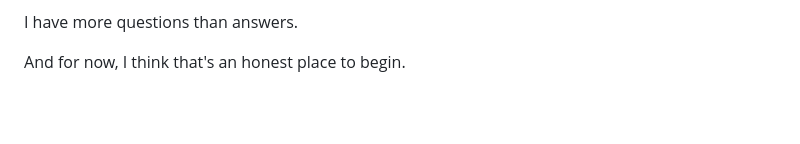
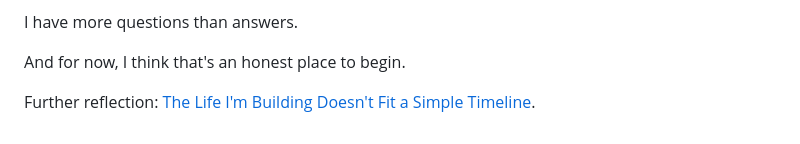
Before and after one commit to farazansari1701/farazansari1701.github.io, a Markdown page: blog/content/more-questions-than-answers-2026-10-24.md, the part around the change. Drawn GitHub-style; blank space fills up the shorter version.

Commit message:
build: support explicitly approved standalone personal essay and internal link

```diff
--- a/blog/content/more-questions-than-answers-2026-10-24.md
+++ b/blog/content/more-questions-than-answers-2026-10-24.md
@@ -111,3 +111,5 @@ But perhaps I don't need to know everything today.
 I have more questions than answers.
 
 And for now, I think that's an honest place to begin.
+
+Further reflection: [The Life I'm Building Doesn't Fit a Simple Timeline](/blog/the-life-im-building-doesnt-fit-a-simple-timeline-2026-10-25/).
```
